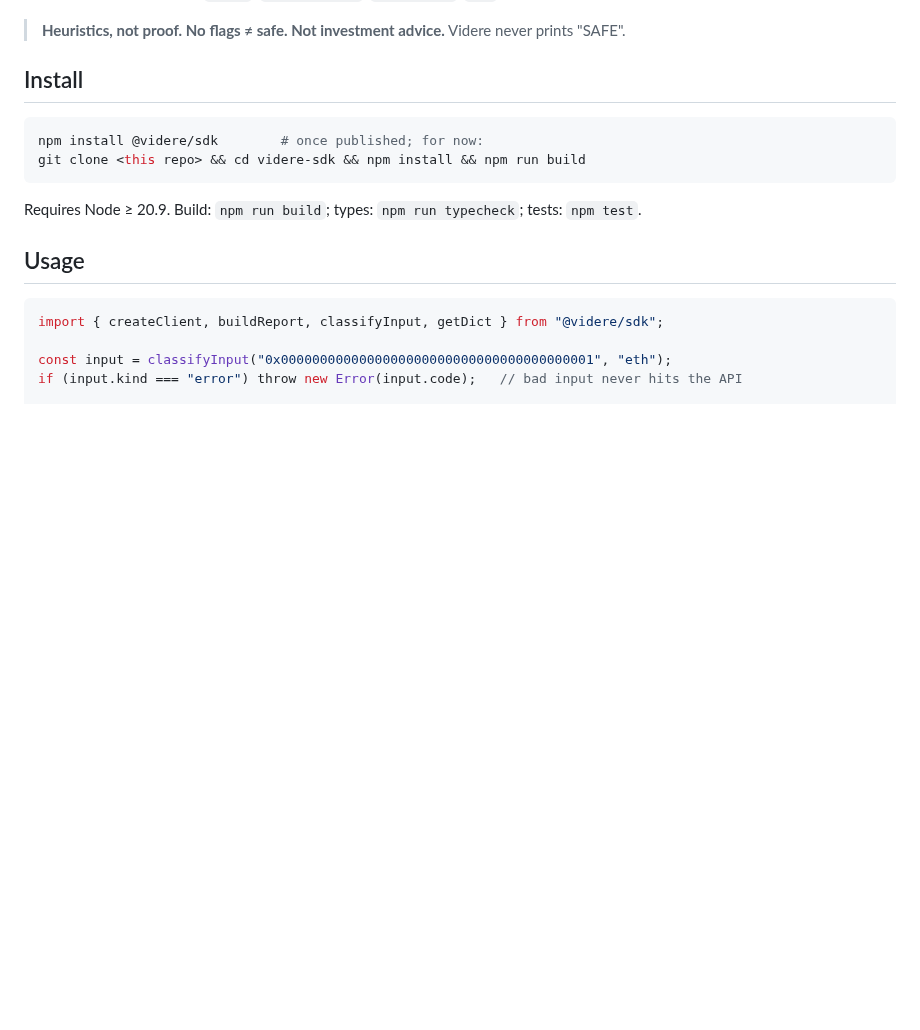
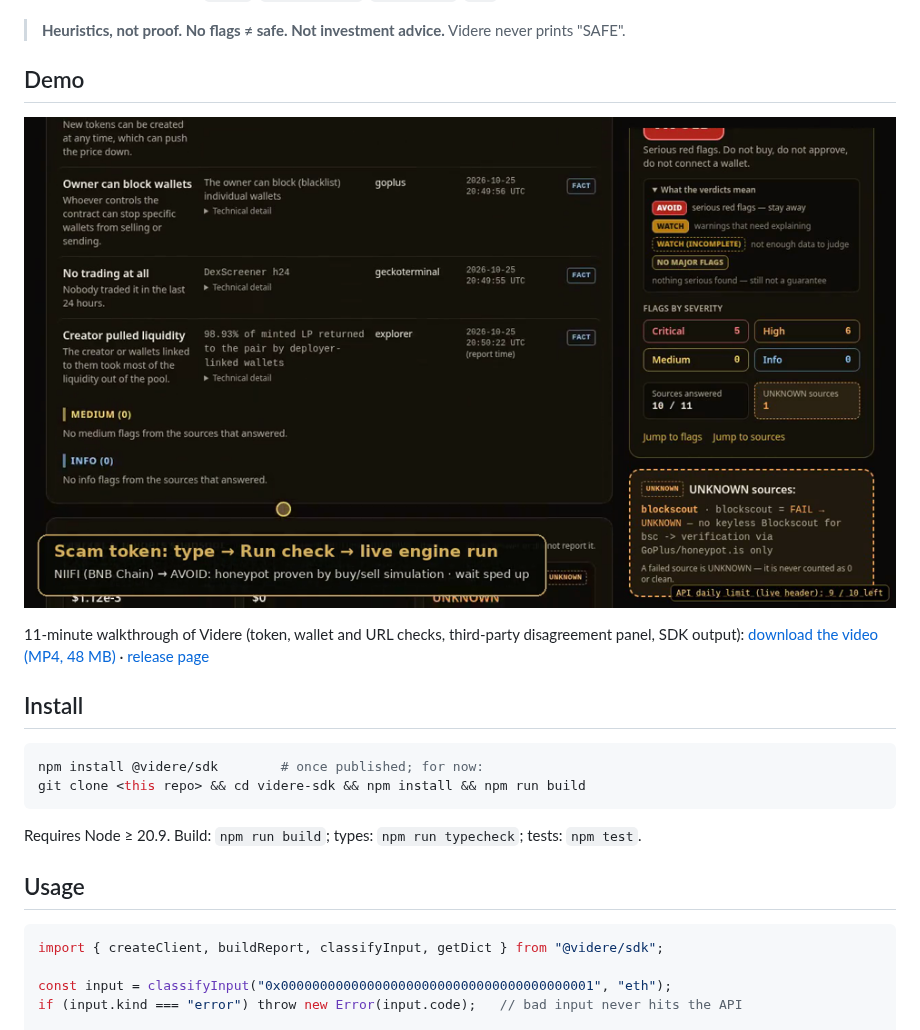
Before and after one commit to Nikuild/videre-sdk, a Markdown page: README.md, the part around the change. Rendered like a GitHub page; pictures changed too: docs/demo-thumb.png (added); blank space fills up the shorter version.

Commit message:
README: add demo walkthrough video

```diff
--- a/README.md
+++ b/README.md
@@ -12,6 +12,13 @@ This package holds the **public contract** of the Videre API:
 - small React primitives: `Label`, `VerdictBadge`, `CopyButton`, `Kbd` (React is an optional peer dependency).
 
 > **Heuristics, not proof. No flags ≠ safe. Not investment advice.** Videre never prints "SAFE".
+
+## Demo
+
+[![Videre demo walkthrough](docs/demo-thumb.png)](https://github.com/Nikuild/videre-sdk/releases/download/demo-v1/videre-demo-v3-public.mp4)
+
+11-minute walkthrough of Videre (token, wallet and URL checks, third-party disagreement panel, SDK output):
+[download the video (MP4, 48 MB)](https://github.com/Nikuild/videre-sdk/releases/download/demo-v1/videre-demo-v3-public.mp4) · [release page](https://github.com/Nikuild/videre-sdk/releases/tag/demo-v1)
 
 ## Install
 
```
